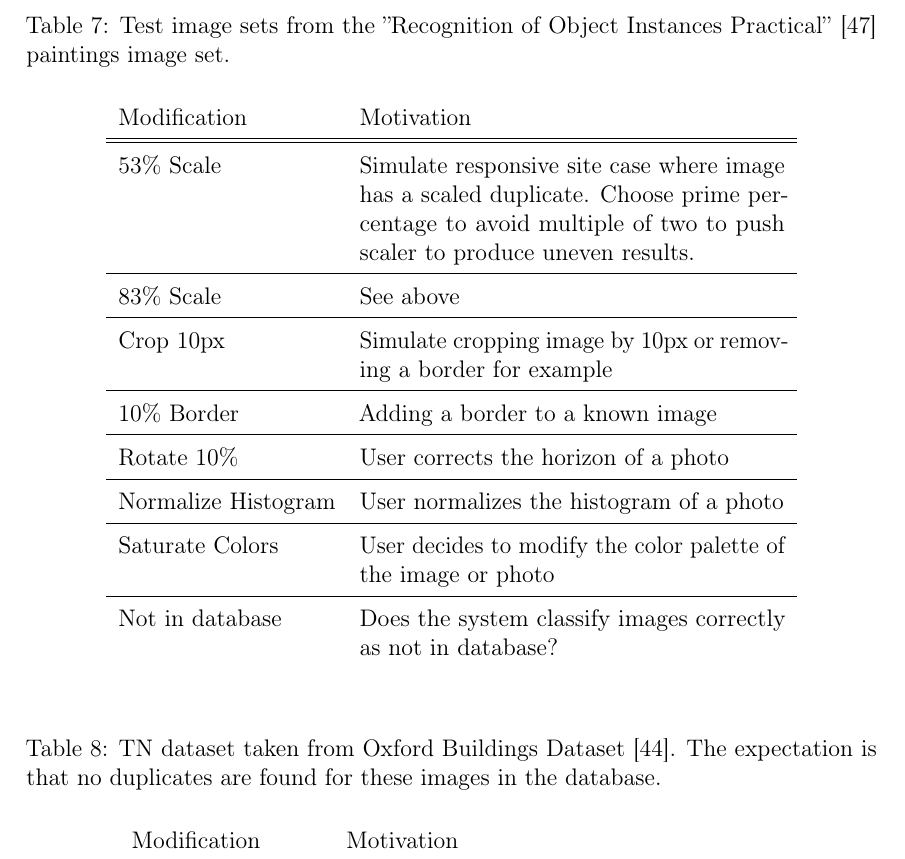
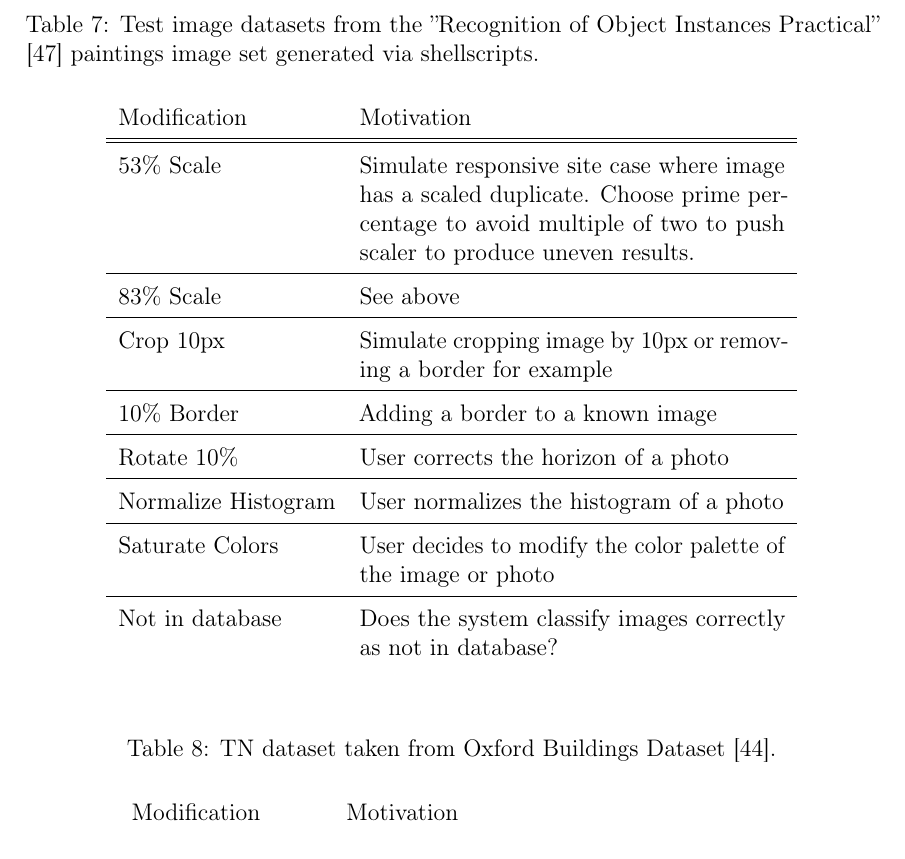
Before and after one commit to sulmanen/hash-thesis, a LaTeX thesis (hash.tex): part of page 43 of 58, cut so that both start at the same text. Compiled offline with pdfLaTeX; a LaTeX package or settings file that is missing is left out.

Commit message:
more edits

```diff
--- a/hash.tex
+++ b/hash.tex
@@ -1473,7 +1473,7 @@ To test for images not in the set we pick 1708 images from the Oxford Buildings
 
 \def\arraystretch{1.5}
 \begin{table}[htb]
-\caption{Test image sets from the ''Recognition of Object Instances Practical'' \cite{Vedaldi2012} paintings image set. }
+\caption{Test image datasets from the ''Recognition of Object Instances Practical'' \cite{Vedaldi2012} paintings image set generated via shellscripts. }
 \label{modifiedimages}
 \begin{center}
 \begin{tabular}{lp{0.5\linewidth}}
@@ -1499,7 +1499,7 @@ To test for images not in the set we pick 1708 images from the Oxford Buildings
 
 \def\arraystretch{1.5}
 \begin{table}[htb]
-\caption{TN dataset taken from Oxford Buildings Dataset \cite{PhilbinJamesArandjelovicReljaZisserman2012}. The expectation is that no duplicates are found for these images in the database.}
+\caption{TN dataset taken from Oxford Buildings Dataset \cite{PhilbinJamesArandjelovicReljaZisserman2012}.}
 \label{truenegatives}
 \begin{center}
 \begin{tabular}{lp{0.5\linewidth}}
```
